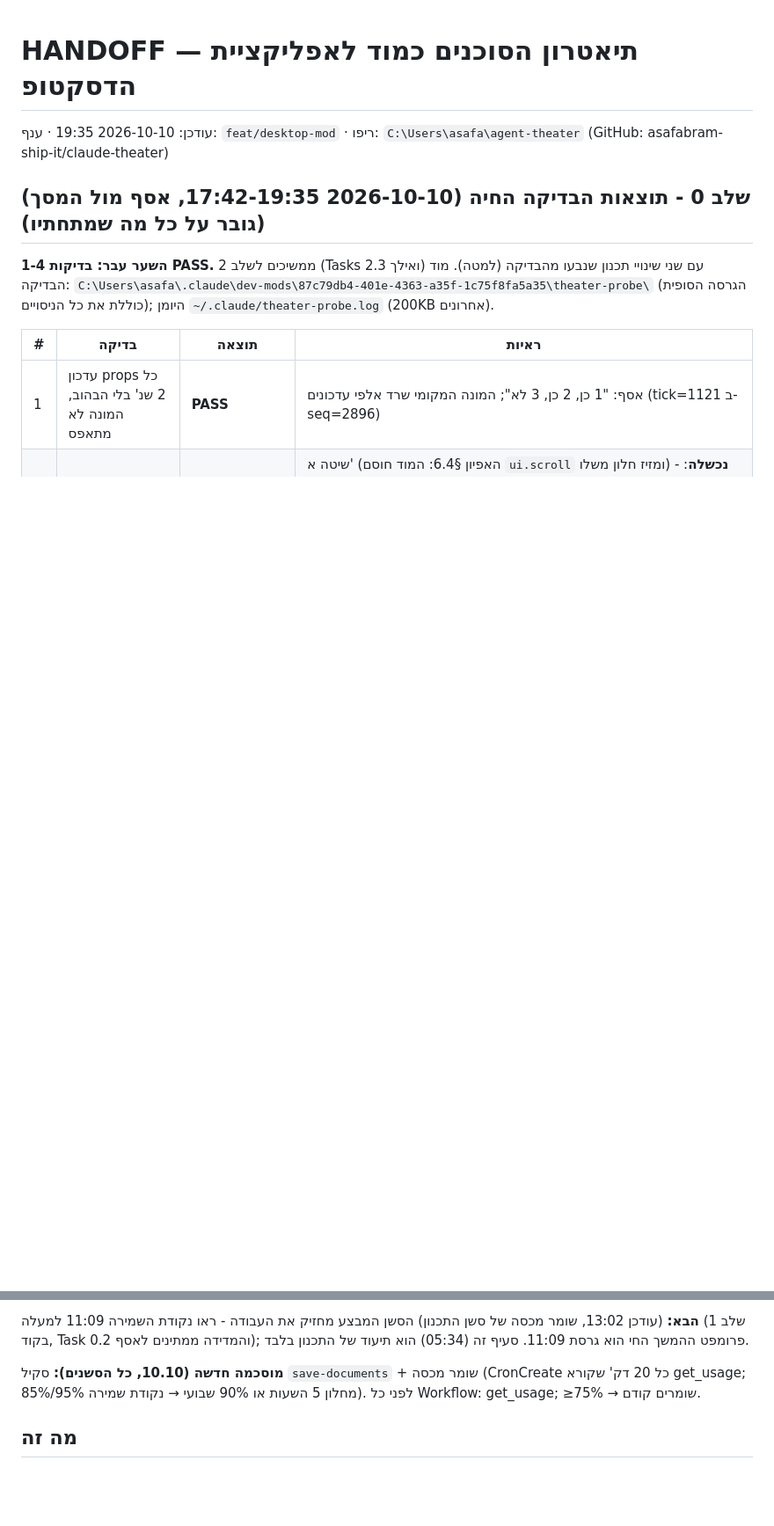
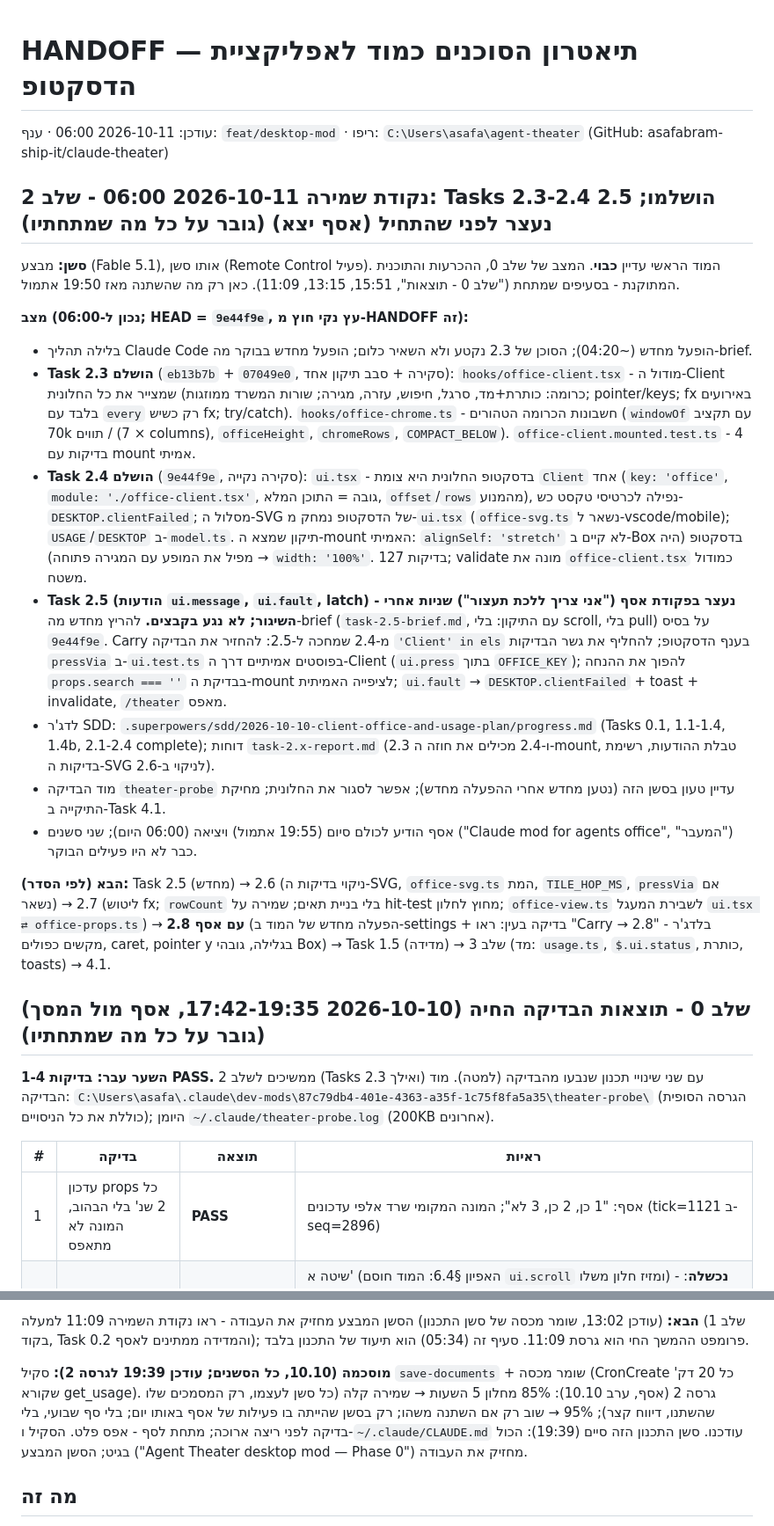
Before and after one commit to asafabram-ship-it/claude-theater, a Markdown page: desktop-mod/HANDOFF.md, 2 parts joined by grey strips. Shown at 88% size. Drawn GitHub-style; blank space fills up the shorter version.

Commit message:
docs(mod): checkpoint 2026-10-11 06:00 — Tasks 2.3-2.4 done, 2.5 stopped before start; continuation prompt reordered
Co-Authored-By: Claude Fable 5.1 <noreply@anthropic.com>

```diff
--- a/desktop-mod/HANDOFF.md
+++ b/desktop-mod/HANDOFF.md
@@ -1,6 +1,21 @@
 # HANDOFF — תיאטרון הסוכנים כמוד לאפליקציית הדסקטופ
 
-עודכן: 2026-10-10 19:35 · ענף: `feat/desktop-mod` · ריפו: `C:\Users\asafa\agent-theater` (GitHub: asafabram-ship-it/claude-theater)
+עודכן: 2026-10-11 06:00 · ענף: `feat/desktop-mod` · ריפו: `C:\Users\asafa\agent-theater` (GitHub: asafabram-ship-it/claude-theater)
+
+## נקודת שמירה 2026-10-11 06:00 - שלב 2: Tasks 2.3-2.4 הושלמו; 2.5 נעצר לפני שהתחיל (אסף יצא) (גובר על כל מה שמתחתיו)
+
+**סשן:** מבצע (Fable 5.1), אותו סשן (Remote Control פעיל). המוד הראשי עדיין **כבוי**. המצב של שלב 0, ההכרעות והתוכנית המתוקנת - בסעיפים שמתחת ("שלב 0 - תוצאות", 15:51, 13:15, 11:09). כאן רק מה שהשתנה מאז 19:50 אתמול.
+
+**מצב (נכון ל-06:00; HEAD = `9e44f9e`, עץ נקי חוץ מ-HANDOFF זה):**
+- בלילה תהליך Claude Code הופעל מחדש (~04:20); הסוכן של 2.3 נקטע ולא השאיר כלום; הופעל מחדש בבוקר מה-brief.
+- **Task 2.3 הושלם** (`eb13b7b` + `07049e0`, סקירה + סבב תיקון אחד): `hooks/office-client.tsx` - מודול ה-Client שמצייר את כל החלונית (כרומה: כותרת+מד, סרגל, חיפוש, עזרה, מגירה; שורות המשרד ממוזגות; pointer/keys; fx באירועים בלבד עם `every` רק כשיש fx; try/catch). `hooks/office-chrome.ts` - חשבונות הכרומה הטהורים (`windowOf` עם תקציב 70k תווים / (7 × columns), `officeHeight`, `chromeRows`, `COMPACT_BELOW`). `office-client.mounted.test.ts` - 4 בדיקות עם mount אמיתי.
+- **Task 2.4 הושלם** (`9e44f9e`, סקירה נקייה): `ui.tsx` - בדסקטופ החלונית היא צומת `Client` אחד (`key: 'office'`, `module: './office-client.tsx'`, גובה = התוכן המלא, `offset`/`rows` מהמנוע), נפילה לכרטיסי טקסט כש-`DESKTOP.clientFailed`; מסלול ה-SVG של הדסקטופ נמחק מ-`ui.tsx` (`office-svg.ts` נשאר ל-vscode/mobile); `USAGE`/`DESKTOP` ב-`model.ts`. תיקון שמצא ה-mount האמיתי: `alignSelf: 'stretch'` לא קיים ב-Box בדסקטופ (היה מפיל את המופע עם המגירה פתוחה) → `width: '100%'`. 127 בדיקות; validate מונה את `office-client.tsx` כמודול משטח.
+- **Task 2.5 (הודעות `ui.message`, `ui.fault`, latch) - נעצר בפקודת אסף ("אני צריך ללכת תעצור") שניות אחרי השיגור; לא נגע בקבצים.** להריץ מחדש מה-brief (`task-2.5-brief.md`, עם התיקון: בלי scroll, בלי pull) על בסיס `9e44f9e`. Carry מ-2.4 שמחכה ל-2.5: להחזיר את הבדיקה `'Client' in els` בענף הדסקטופ; להחליף את גשר הבדיקות `pressVia` ב-`ui.test.ts` בפוסטים אמיתיים דרך ה-Client (`ui.press` בתוך `OFFICE_KEY`); להפוך את ההנחה `props.search === ''` בבדיקת ה-mount לציפייה האמיתית; `ui.fault` → `DESKTOP.clientFailed` + toast + invalidate, `/theater` מאפס.
+- לדג'ר SDD: `.superpowers/sdd/2026-10-10-client-office-and-usage-plan/progress.md` (Tasks 0.1, 1.1-1.4, 1.4b, 2.1-2.4 complete); דוחות `task-2.x-report.md` (2.3 ו-2.4 מכילים את חוזה ה-mount, טבלת ההודעות, רשימת בדיקות ה-SVG לניקוי ב-2.6).
+- מוד הבדיקה `theater-probe` עדיין טעון בסשן הזה (נטען מחדש אחרי ההפעלה מחדש); אפשר לסגור את החלונית; מחיקת התיקייה ב-Task 4.1.
+- אסף הודיע לכולם סיום (19:55 אתמול) ויציאה (06:00 היום); שני סשנים ("Claude mod for agents office", "המעבר") כבר לא היו פעילים הבוקר.
+
+**הבא (לפי הסדר):** Task 2.5 (מחדש) → 2.6 (ניקוי בדיקות ה-SVG, `office-svg.ts` המת, `TILE_HOP_MS`, `pressVia` אם נשאר) → 2.7 (ליטוש fx; `rowCount` בלי בניית תאים; שמירה על hit-test מחוץ לחלון; `office-view.ts` לשבירת המעגל `ui.tsx ⇄ office-props.ts`) → **2.8 עם אסף** (הפעלה מחדש של המוד ב-settings + בדיקה בעין: ראו "Carry → 2.8" בלדג'ר - מקשים כפולים, caret, pointer y בגלילה, גובהי Box) → Task 1.5 (מדידה) → שלב 3 (מד: `usage.ts`, `$.ui.status`, כותרת, toasts) → 4.1.
 
 ## שלב 0 - תוצאות הבדיקה החיה (2026-10-10 17:42-19:35, אסף מול המסך) (גובר על כל מה שמתחתיו)
 
@@ -124,7 +139,7 @@
 
 **הבא:** (עודכן 13:02, שומר מכסה של סשן התכנון) הסשן המבצע מחזיק את העבודה - ראו נקודת השמירה 11:09 למעלה (שלב 1 בקוד, Task 0.2 והמדידה ממתינים לאסף); פרומפט ההמשך החי הוא גרסת 11:09. סעיף זה (05:34) הוא תיעוד של התכנון בלבד.
 
-**מוסכמה חדשה (10.10, כל הסשנים):** סקיל `save-documents` + שומר מכסה (CronCreate כל 20 דק' שקורא get_usage; 85%/95% מחלון 5 השעות או 90% שבועי → נקודת שמירה). לפני כל Workflow: get_usage; ≥75% → שומרים קודם.
+**מוסכמה (10.10, כל הסשנים; עודכן 19:39 לגרסה 2):** סקיל `save-documents` + שומר מכסה (CronCreate כל 20 דק' שקורא get_usage). גרסה 2 (אסף, ערב 10.10): 85% מחלון 5 השעות → שמירה קלה (כל סשן לעצמו, רק המסמכים שלו שהשתנו, דיווח קצר); 95% → שוב רק אם השתנה משהו; רק בסשן שהייתה בו פעילות של אסף באותו יום; בלי סף שבועי, בלי בדיקה לפני ריצה ארוכה; מתחת לסף - אפס פלט. הסקיל ו-`~/.claude/CLAUDE.md` עודכנו. סשן התכנון הזה סיים (19:39): הכול בגיט; הסשן המבצע ("Agent Theater desktop mod — Phase 0") מחזיק את העבודה.
 
 ## מה זה
 פורט של תוסף Claude Theater (VS Code 0.4.0) למוד של Claude Code: חלונית "🎭 התיאטרון" בלשונית Code של הדסקטופ,
```
Also changed, not shown: desktop-mod/פרומפט להמשך - בניית המשרד על Client.md (+9 -10 lines), 1 other file.
